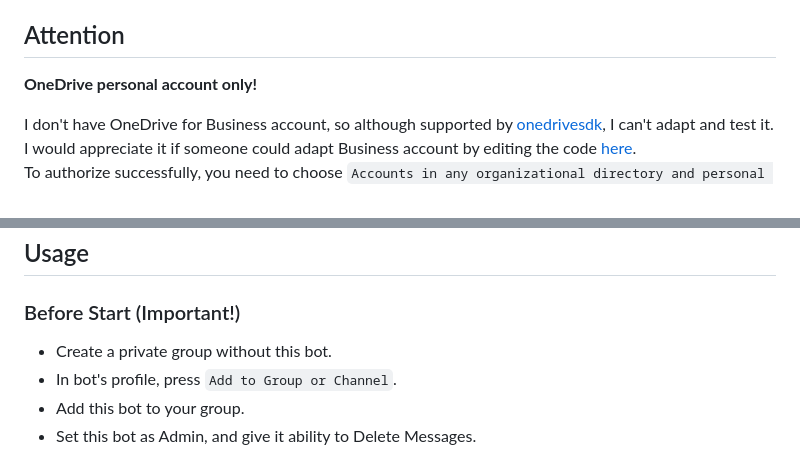
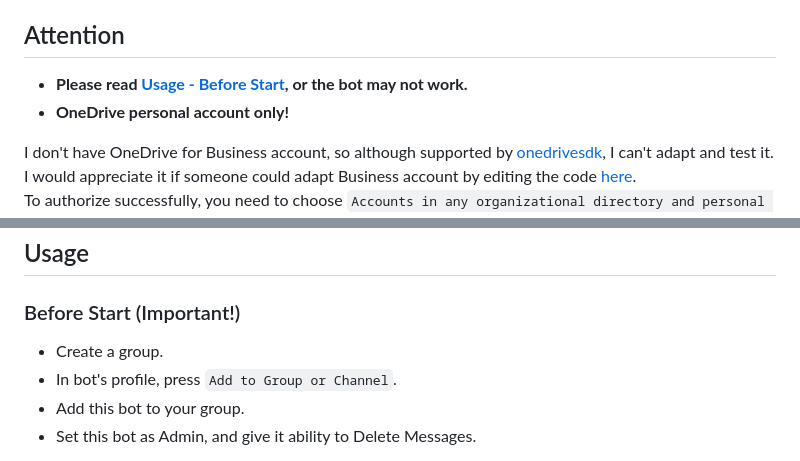
Before and after one commit to hlf20010508/telegram-onedrive, a Markdown page: README.md, 2 parts joined by grey strips. Drawn GitHub-style.

Commit message:
docs: update instruction

```diff
--- a/README.md
+++ b/README.md
@@ -2,7 +2,8 @@
 A Telegram Bot to transfer files to OneDrive.
 
 ## Attention
-**OneDrive personal account only!**
+- **Please read [Usage - Before Start](#before-start-important), or the bot may not work.**
+- **OneDrive personal account only!**
 
 I don't have OneDrive for Business account, so although supported by [onedrivesdk](https://github.com/OneDrive/onedrive-sdk-python#onedrive-for-business), I can't adapt and test it.
 I would appreciate it if someone could adapt Business account by editing the code [here](https://github.com/hlf20010508/telegram-onedrive/blob/658a808cb23a76975324c3f8ac87035c852581dd/modules/onedrive.py#L48C1).
@@ -81,7 +82,7 @@ OneDrive for Developers account was tested but failed for some reason which seem
 
 ## Usage
 ### Before Start (Important!)
-- Create a private group without this bot.
+- Create a group.
 - In bot's profile, press `Add to Group or Channel`.
 - Add this bot to your group.
 - Set this bot as Admin, and give it ability to Delete Messages.
```
